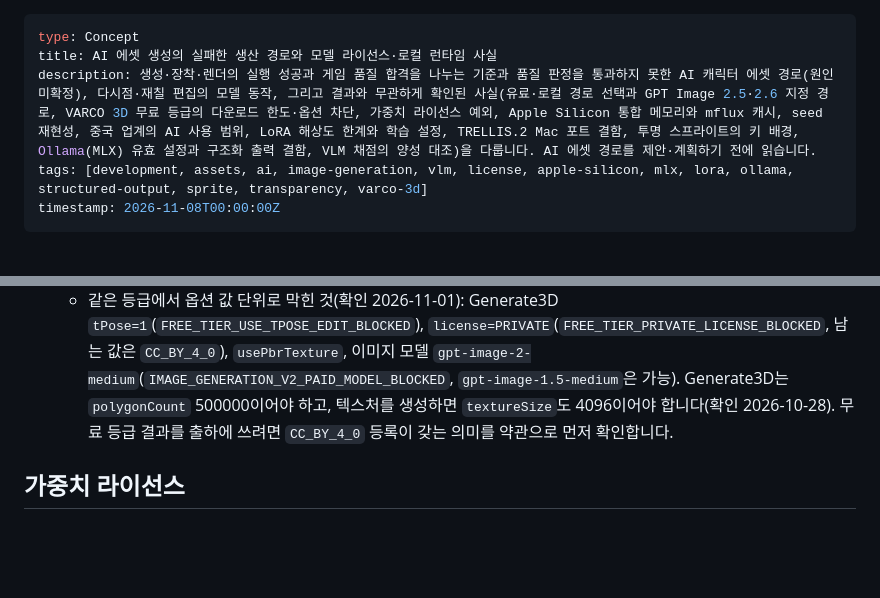
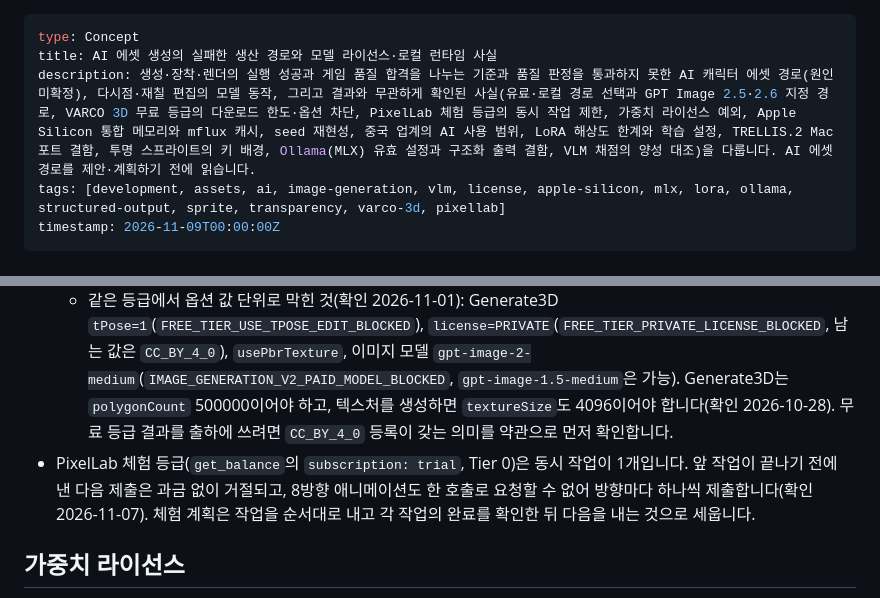
Before and after one commit to Ho-Gyu-Lee/hello-omp, a Markdown page: okf/development/ai-asset-generation.md, 2 parts joined by grey strips. Rendered like a GitHub page; blank space fills up the shorter version.

Commit message:
docs(okf): promote from local knowledge that a PixelLab trial (Tier 0) account runs one job at a time, rejecting further submissions without charge until the running job finishes, so 8-direction animations must be submitted one direction at a time

```diff
--- a/okf/development/ai-asset-generation.md
+++ b/okf/development/ai-asset-generation.md
@@ -1,9 +1,9 @@
 ---
 type: Concept
 title: AI 에셋 생성의 실패한 생산 경로와 모델 라이선스·로컬 런타임 사실
-description: 생성·장착·렌더의 실행 성공과 게임 품질 합격을 나누는 기준과 품질 판정을 통과하지 못한 AI 캐릭터 에셋 경로(원인 미확정), 다시점·재칠 편집의 모델 동작, 그리고 결과와 무관하게 확인된 사실(유료·로컬 경로 선택과 GPT Image 2.5·2.6 지정 경로, VARCO 3D 무료 등급의 다운로드 한도·옵션 차단, 가중치 라이선스 예외, Apple Silicon 통합 메모리와 mflux 캐시, seed 재현성, 중국 업계의 AI 사용 범위, LoRA 해상도 한계와 학습 설정, TRELLIS.2 Mac 포트 결함, 투명 스프라이트의 키 배경, Ollama(MLX) 유효 설정과 구조화 출력 결함, VLM 채점의 양성 대조)을 다룹니다. AI 에셋 경로를 제안·계획하기 전에 읽습니다.
-tags: [development, assets, ai, image-generation, vlm, license, apple-silicon, mlx, lora, ollama, structured-output, sprite, transparency, varco-3d]
-timestamp: 2026-11-08T00:00:00Z
+description: 생성·장착·렌더의 실행 성공과 게임 품질 합격을 나누는 기준과 품질 판정을 통과하지 못한 AI 캐릭터 에셋 경로(원인 미확정), 다시점·재칠 편집의 모델 동작, 그리고 결과와 무관하게 확인된 사실(유료·로컬 경로 선택과 GPT Image 2.5·2.6 지정 경로, VARCO 3D 무료 등급의 다운로드 한도·옵션 차단, PixelLab 체험 등급의 동시 작업 제한, 가중치 라이선스 예외, Apple Silicon 통합 메모리와 mflux 캐시, seed 재현성, 중국 업계의 AI 사용 범위, LoRA 해상도 한계와 학습 설정, TRELLIS.2 Mac 포트 결함, 투명 스프라이트의 키 배경, Ollama(MLX) 유효 설정과 구조화 출력 결함, VLM 채점의 양성 대조)을 다룹니다. AI 에셋 경로를 제안·계획하기 전에 읽습니다.
+tags: [development, assets, ai, image-generation, vlm, license, apple-silicon, mlx, lora, ollama, structured-output, sprite, transparency, varco-3d, pixellab]
+timestamp: 2026-11-09T00:00:00Z
 ---
 
 # AI 에셋 생성의 실패한 생산 경로와 모델 라이선스·로컬 런타임 사실
@@ -25,6 +25,7 @@ timestamp: 2026-11-08T00:00:00Z
 - 2.5는 품질 `xhigh`·`max`를 추가했지만 API 키 경로의 래퍼가 이를 막습니다. Codex 번들 `imagegen` 스킬의 fallback CLI(`scripts/image_gen.py`, main 2026-10-23)는 `--model gpt-image-2.5-*`를 받되 품질을 `low`·`medium`·`high`·`auto`로, 크기를 `1024x1024`·`1536x1024`·`1024x1536`·`auto`로 제한하고, OMP `generate_image`에는 품질 입력이 없습니다. 이 설정이 필요하면 Images API(`/v1/images/generations`)를 직접 호출합니다. OMP 설정은 [에이전트 가이드](/agents/guide.md)를 따릅니다.
 - VARCO 3D 무료(FREE) 등급에서는 3D 결과(Generate3D·Rig·Animate)의 다운로드가 형식(glb·fbx·obj·stl)과 무관하게 `Download limit reached or plan unavailable`(`url=null`)로 막힐 수 있습니다(MCP `get_output_downloads`와 웹 편집기, 2026-11-01). 같은 등급에서 2026-10-28에는 GLB를 받았으므로 다운로드 한도 소진으로 보이며, 한도 크기와 초기화 주기는 확인하지 못했습니다. `get_account_and_pricing`은 작업별 포인트와 차단만 보여 주고 다운로드 가능 여부는 보여 주지 않으므로(확인 2026-11-08), 3D 결과가 필요한 계획은 포인트를 쓰기 전에 기존 3D 결과의 `get_output_downloads`로 지금 받을 수 있는지 확인합니다.
   - 같은 등급에서 옵션 값 단위로 막힌 것(확인 2026-11-01): Generate3D `tPose=1`(`FREE_TIER_USE_TPOSE_EDIT_BLOCKED`), `license=PRIVATE`(`FREE_TIER_PRIVATE_LICENSE_BLOCKED`, 남는 값은 `CC_BY_4_0`), `usePbrTexture`, 이미지 모델 `gpt-image-2-medium`(`IMAGE_GENERATION_V2_PAID_MODEL_BLOCKED`, `gpt-image-1.5-medium`은 가능). Generate3D는 `polygonCount` 500000이어야 하고, 텍스처를 생성하면 `textureSize`도 4096이어야 합니다(확인 2026-10-28). 무료 등급 결과를 출하에 쓰려면 `CC_BY_4_0` 등록이 갖는 의미를 약관으로 먼저 확인합니다.
+- PixelLab 체험 등급(`get_balance`의 `subscription: trial`, Tier 0)은 동시 작업이 1개입니다. 앞 작업이 끝나기 전에 낸 다음 제출은 과금 없이 거절되고, 8방향 애니메이션도 한 호출로 요청할 수 없어 방향마다 하나씩 제출합니다(확인 2026-11-07). 체험 계획은 작업을 순서대로 내고 각 작업의 완료를 확인한 뒤 다음을 내는 것으로 세웁니다.
 
 ## 가중치 라이선스
 
```
Also changed, not shown: okf/development/index.md (+1 -1 lines).
